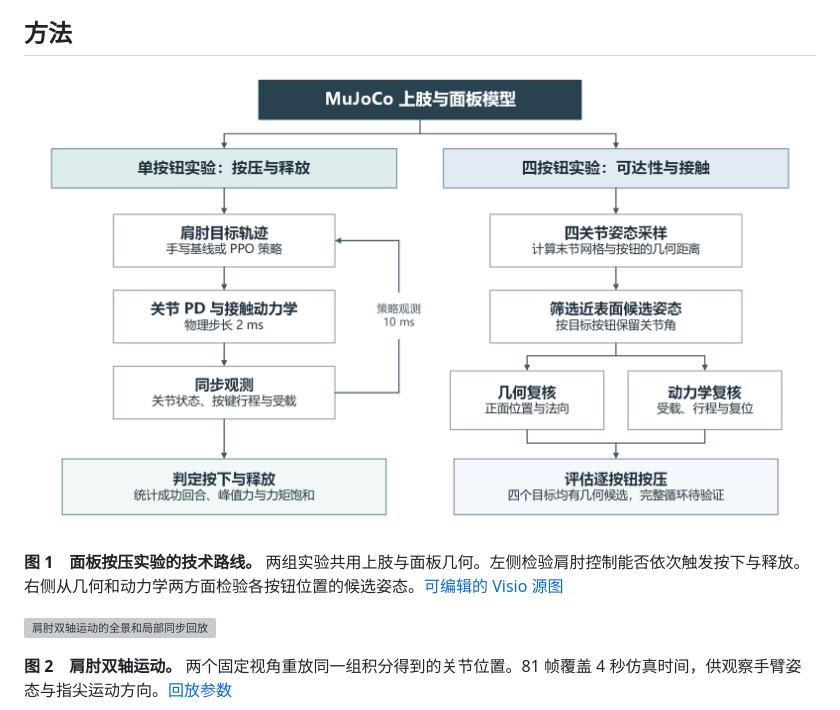
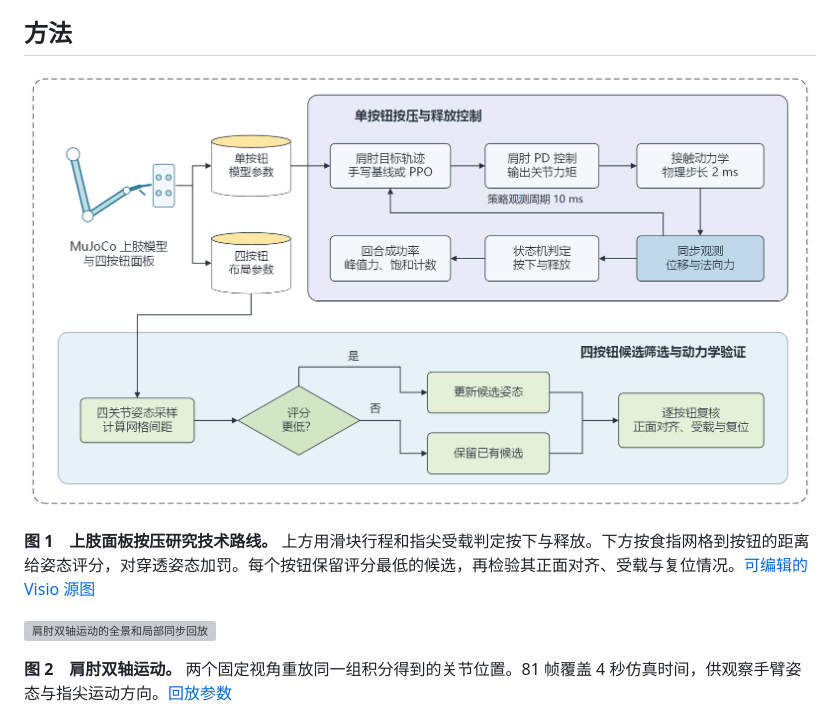
Before and after one commit to lbxlb/HCL_interaction_task, a Markdown page: README.md, the part around one of its changes. GitHub-like rendering; pictures changed too: docs/figures/experimental-method.png; grey boxes are pictures that could not be loaded.

Commit message:
Match method figure to the research proposal reference layout

```diff
--- a/README.md
+++ b/README.md
@@ -10,5 +10,5 @@
 
-**图 1　面板按压实验的技术路线。** 两组实验共用上肢与面板几何。左侧检验肩肘控制能否依次触发按下与释放。右侧从几何和动力学两方面检验各按钮位置的候选姿态。[可编辑的 Visio 源图](docs/figures/experimental-method.vsdx)
+**图 1　上肢面板按压研究技术路线。** 上方用滑块行程和指尖受载判定按下与释放。下方按食指网格到按钮的距离给姿态评分，对穿透姿态加罚。每个按钮保留评分最低的候选，再检验其正面对齐、受载与复位情况。[可编辑的 Visio 源图](docs/figures/experimental-method.vsdx)
 
 ![肩肘双轴运动的全景和局部同步回放](artifacts/trajectory_check_2026-10-21/shoulder_elbow_dual_motion.gif)
 
```
Also changed, not shown: other parts of README.md (+1 -1 lines), 1 other file.
